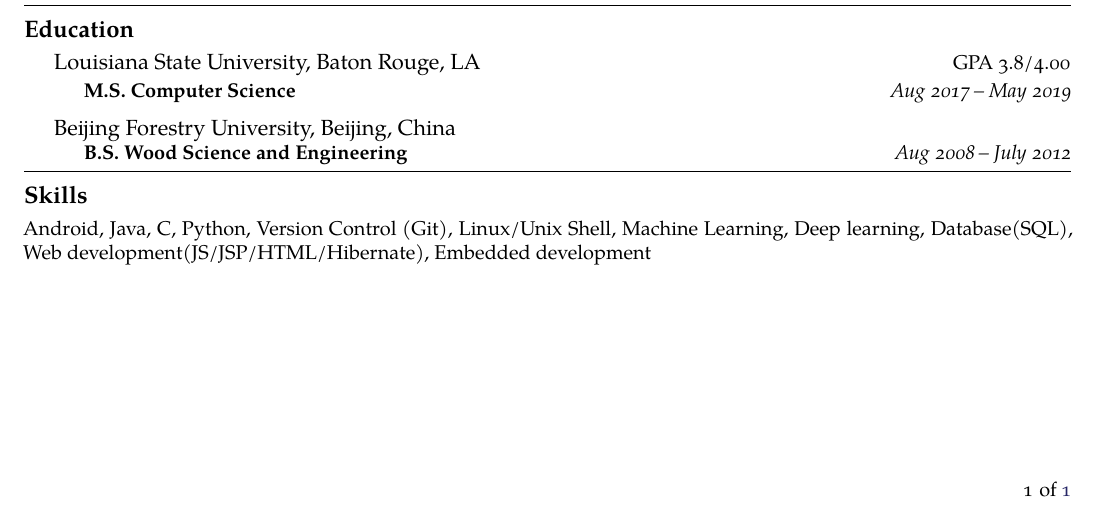
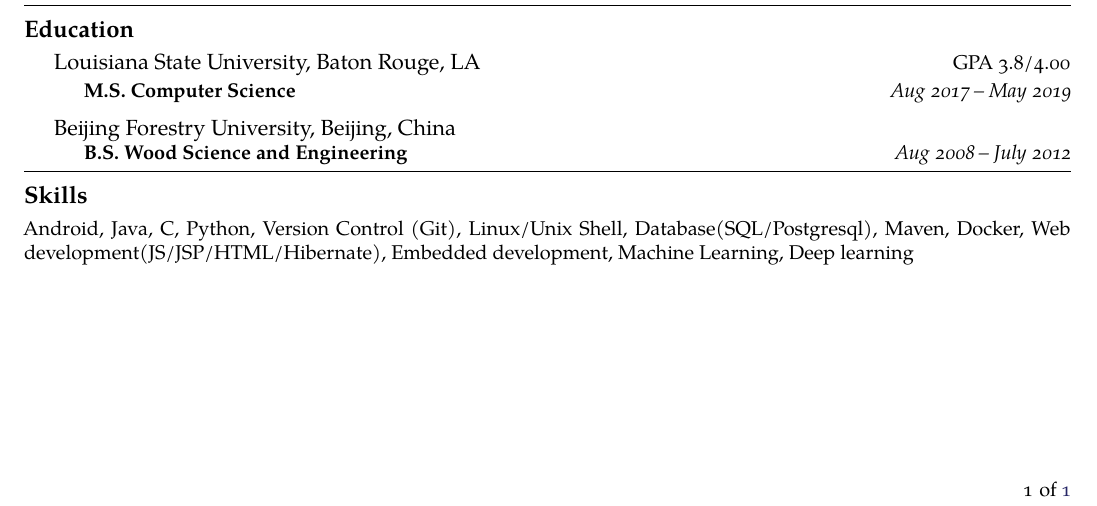
Before and after one commit to lishengfeng/Resume, a LaTeX CV (Resume.tex): part of the page, cut so that both start at the same text. Compiled offline with XeLaTeX.

Commit message:
Add maven docker skills

```diff
--- a/Resume.tex
+++ b/Resume.tex
@@ -364,8 +364,8 @@
 
 \spacedhrule{0.1em}{-0.8em}
 \roottitle{Skills}
-Android, Java, C, Python, Version Control (Git), Linux/Unix Shell, Machine
-Learning, Deep learning, Database(SQL), Web development(JS/JSP/HTML/Hibernate), Embedded development
+Android, Java, C, Python, Version Control (Git), Linux/Unix Shell, Database(SQL/Postgresql),
+Maven, Docker, Web development(JS/JSP/HTML/Hibernate), Embedded development, Machine Learning, Deep learning
 % \begin{tabular}{ll}
 
 %   \textbf{Programming: } & Matlab/Simulink, Python, C/C++, Version Control (Git), Linux/Unix Shell\\
```
